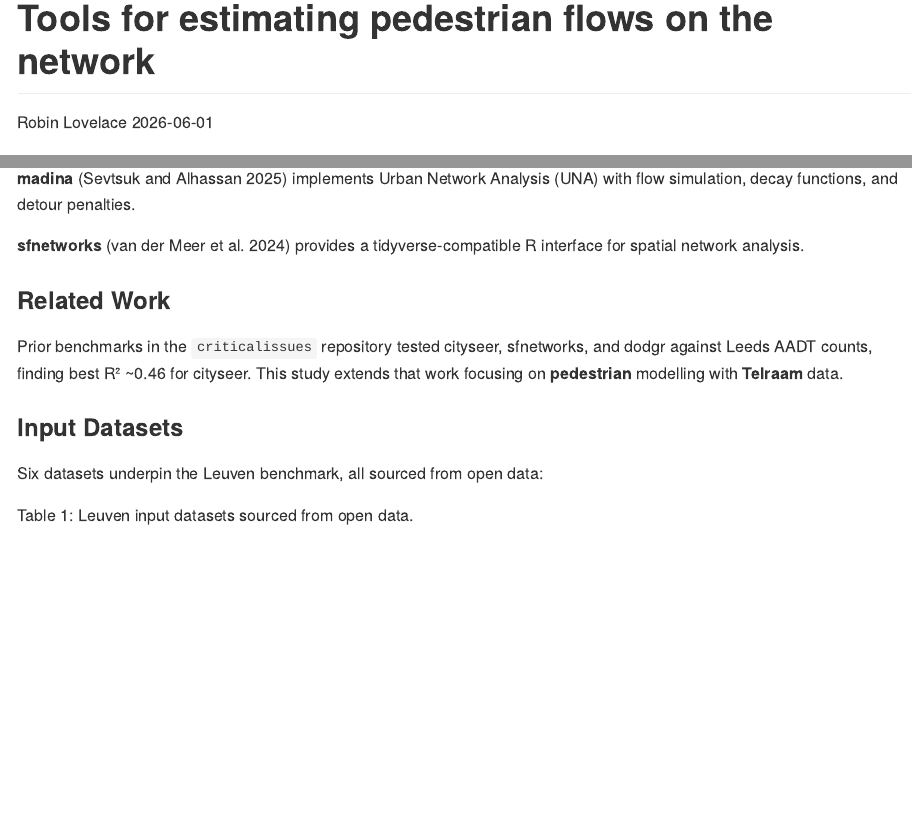
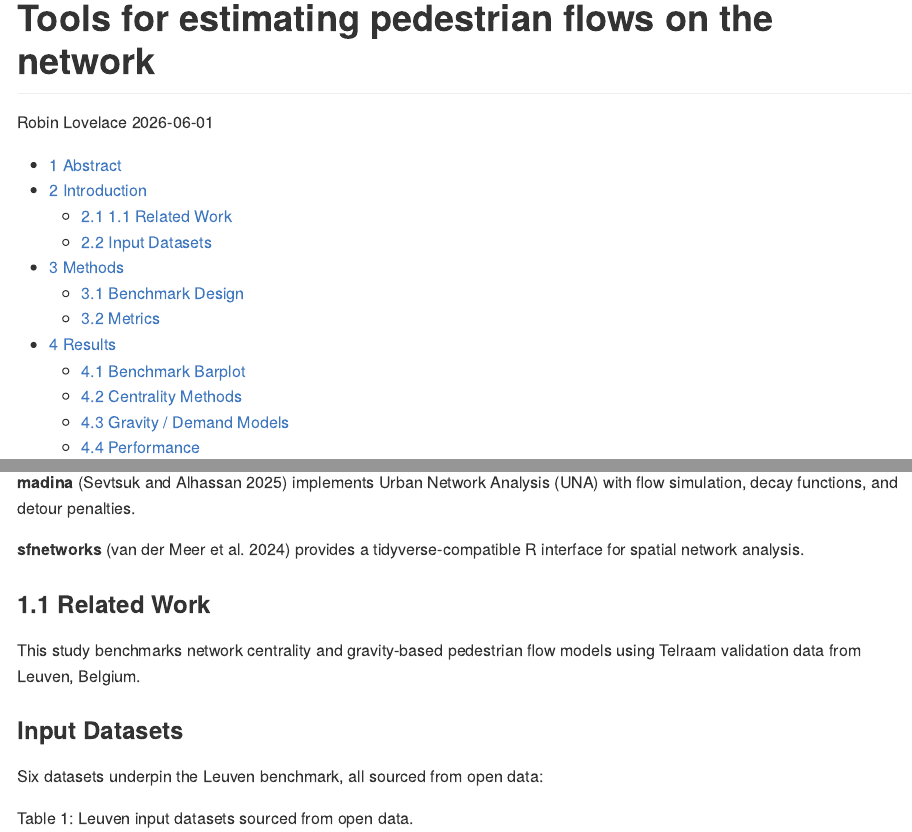
Before and after one commit to Robinlovelace/cenbench, a Quarto document (README.qmd): the page in a window 1100 px wide, from its top, and a second part further down, joined at a grey line. The pictures show the output file README.md that the author committed with the source, drawn offline in the style of GitHub.

Commit message:
Remove criticalissues mention, update Related Work section

```diff
--- a/README.qmd
+++ b/README.qmd
@@ -200,9 +200,9 @@
 
 **sfnetworks** [@vandermeer2024sfnetworks] provides a tidyverse-compatible R interface for spatial network analysis.
 
-### Related Work
+### 1.1 Related Work
 
-Prior benchmarks in the `criticalissues` repository tested cityseer, sfnetworks, and dodgr against Leeds AADT counts, finding best R² ~0.46 for cityseer. This study extends that work focusing on **pedestrian** modelling with **Telraam** data.
+This study benchmarks network centrality and gravity-based pedestrian flow models using Telraam validation data from Leuven, Belgium.
 
 ### Input Datasets
 
```
Also changed, not shown: README.md.
